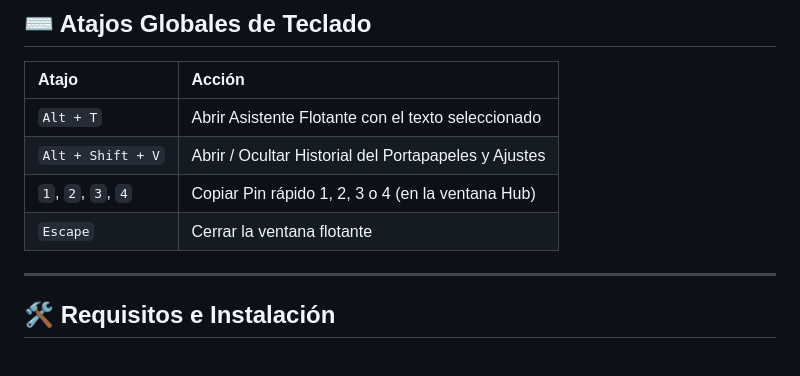
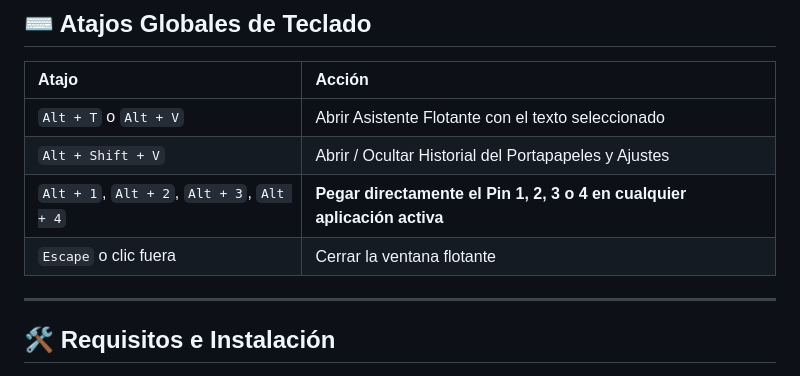
Before and after one commit to enrelu/ai-companion-desktop, a Markdown page: README.md, the part around the change. Drawn GitHub-style.

Commit message:
docs: document Alt+1 to Alt+4 direct pasting shortcuts

```diff
--- a/README.md
+++ b/README.md
@@ -42,10 +42,10 @@ Accesible mediante atajo global o desde el icono en la barra de tareas (**System
 
 | Atajo | Acción |
 | :--- | :--- |
-| `Alt + T` | Abrir Asistente Flotante con el texto seleccionado |
+| `Alt + T` o `Alt + V` | Abrir Asistente Flotante con el texto seleccionado |
 | `Alt + Shift + V` | Abrir / Ocultar Historial del Portapapeles y Ajustes |
-| `1`, `2`, `3`, `4` | Copiar Pin rápido 1, 2, 3 o 4 (en la ventana Hub) |
-| `Escape` | Cerrar la ventana flotante |
+| `Alt + 1`, `Alt + 2`, `Alt + 3`, `Alt + 4` | **Pegar directamente el Pin 1, 2, 3 o 4 en cualquier aplicación activa** |
+| `Escape` o clic fuera | Cerrar la ventana flotante |
 
 ---
 
```
